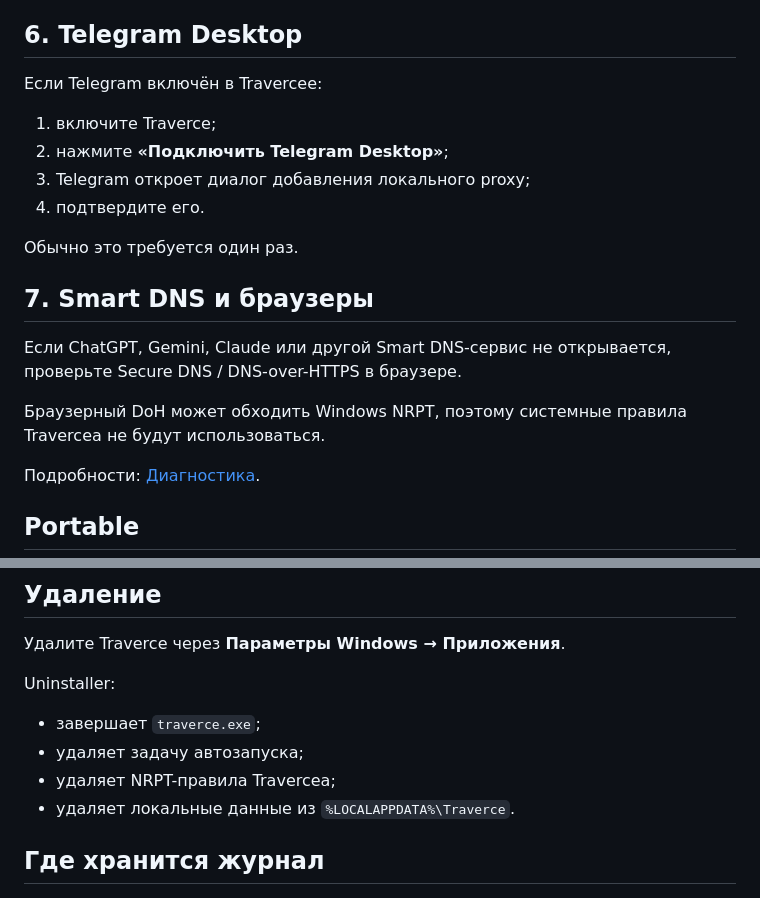
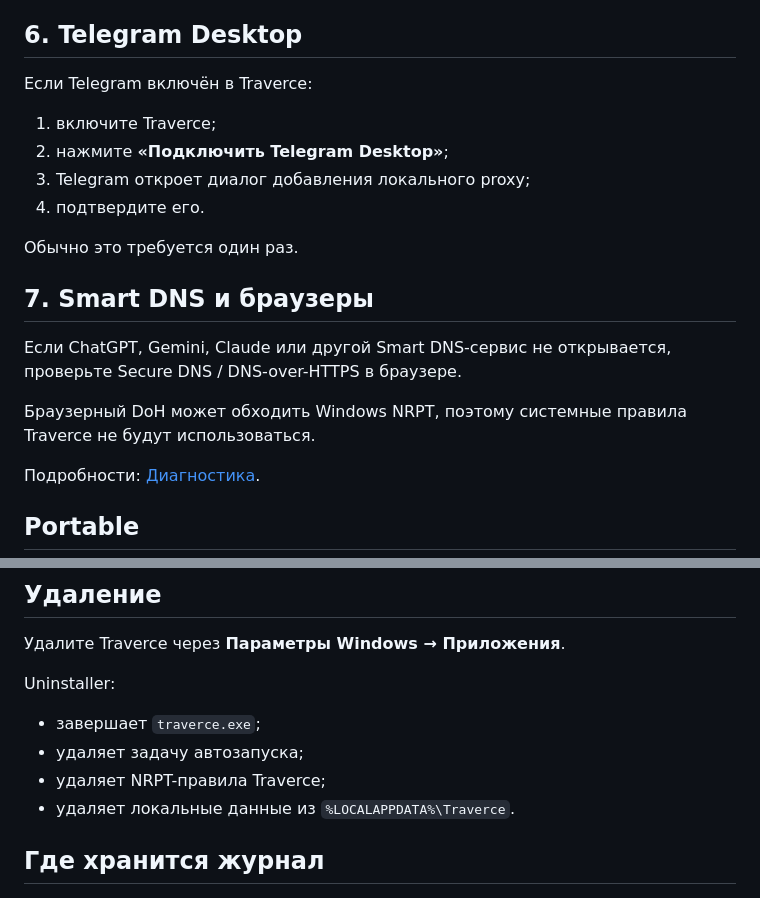
Before and after one commit to levvs-one/traverce, a Markdown page: docs/getting-started.md, 2 parts joined by grey strips. Drawn GitHub-style.

Commit message:
Polish Traverce wording in docs/getting-started.md

```diff
--- a/docs/getting-started.md
+++ b/docs/getting-started.md
@@ -62,7 +62,7 @@ Get-FileHash .\Traverce-*-Setup.exe -Algorithm SHA256
 
 ## 6. Telegram Desktop
 
-Если Telegram включён в Traverceе:
+Если Telegram включён в Traverce:
 
 1. включите Traverce;
 2. нажмите **«Подключить Telegram Desktop»**;
@@ -75,7 +75,7 @@ Get-FileHash .\Traverce-*-Setup.exe -Algorithm SHA256
 
 Если ChatGPT, Gemini, Claude или другой Smart DNS-сервис не открывается, проверьте Secure DNS / DNS-over-HTTPS в браузере.
 
-Браузерный DoH может обходить Windows NRPT, поэтому системные правила Traverceа не будут использоваться.
+Браузерный DoH может обходить Windows NRPT, поэтому системные правила Traverce не будут использоваться.
 
 Подробности: [Диагностика](troubleshooting.md).
 
@@ -114,7 +114,7 @@ Uninstaller:
 
 - завершает `traverce.exe`;
 - удаляет задачу автозапуска;
-- удаляет NRPT-правила Traverceа;
+- удаляет NRPT-правила Traverce;
 - удаляет локальные данные из `%LOCALAPPDATA%\Traverce`.
 
 ## Где хранится журнал
```
